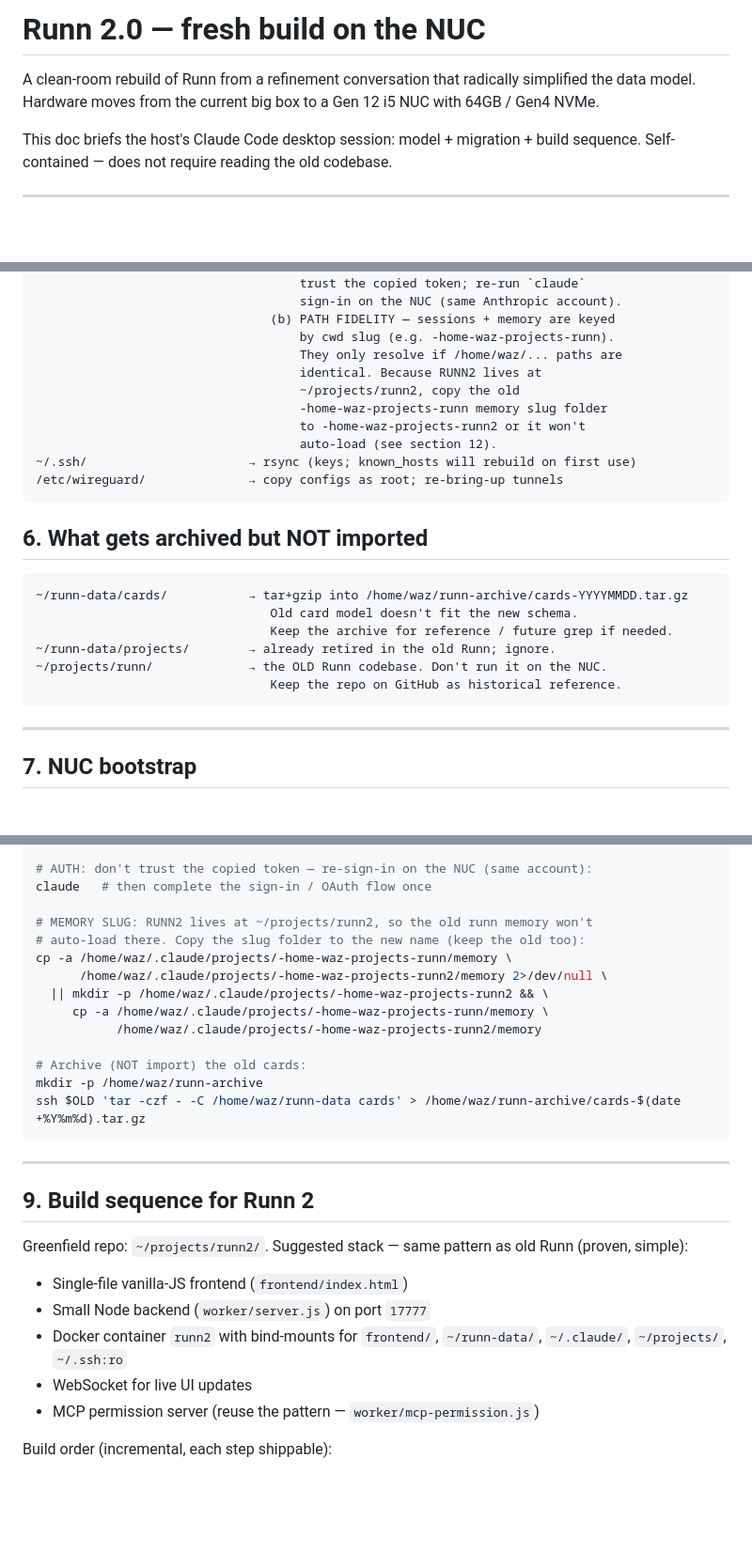
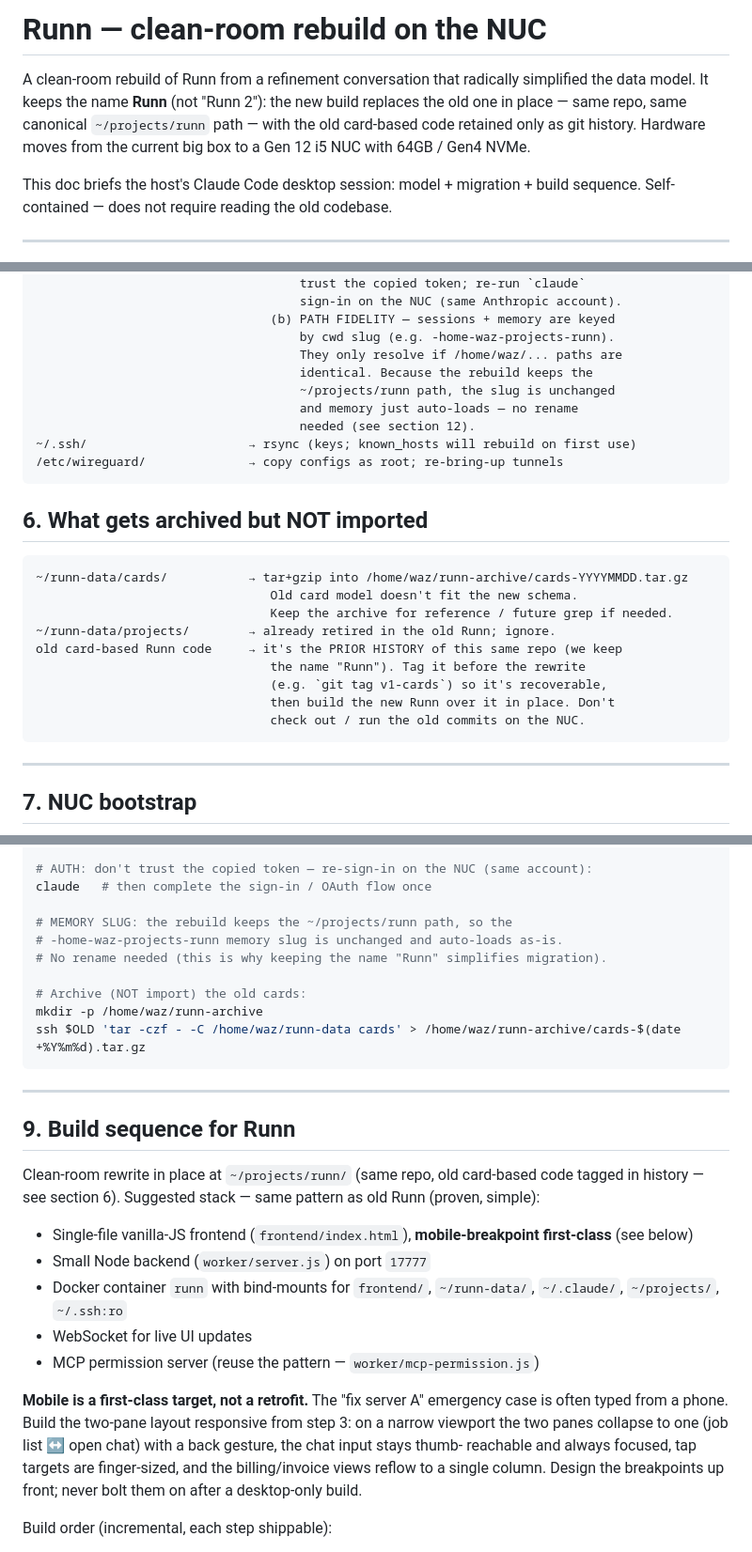
Before and after one commit to robots-and-co/runn, a Markdown page: RUNN_PLAN.md, 3 parts joined by grey strips. Shown at 94% size. Drawn GitHub-style; blank space fills up the shorter version.

Commit message:
Rename to Runn, make mobile breakpoint first-class
Drop the "runn2"/"Runn 2" name throughout the plan and the filename
(RUNN2_PLAN.md -> RUNN_PLAN.md); the rebuild keeps the canonical
~/projects/runn path so the memory slug is unchanged. Add a mobile-first
build directive to section 9 and a responsive note to the frontend step.

Co-Authored-By: Claude Opus 4.7 <noreply@anthropic.com>

````diff
--- a/RUNN2_PLAN.md
+++ b/RUNN_PLAN.md
@@ -1,8 +1,11 @@
-# Runn 2.0 — fresh build on the NUC
+# Runn — clean-room rebuild on the NUC
 
 A clean-room rebuild of Runn from a refinement conversation that radically
-simplified the data model. Hardware moves from the current big box to a
-Gen 12 i5 NUC with 64GB / Gen4 NVMe.
+simplified the data model. It keeps the name **Runn** (not "Runn 2"): the new
+build replaces the old one in place — same repo, same canonical
+`~/projects/runn` path — with the old card-based code retained only as git
+history. Hardware moves from the current big box to a Gen 12 i5 NUC with
+64GB / Gen4 NVMe.
 
 This doc briefs the host's Claude Code desktop session: model + migration +
 build sequence. Self-contained — does not require reading the old codebase.
@@ -230,11 +233,10 @@ drag-between-groups.
                                 (b) PATH FIDELITY — sessions + memory are keyed
                                     by cwd slug (e.g. -home-waz-projects-runn).
                                     They only resolve if /home/waz/... paths are
-                                    identical. Because RUNN2 lives at
-                                    ~/projects/runn2, copy the old
-                                    -home-waz-projects-runn memory slug folder
-                                    to -home-waz-projects-runn2 or it won't
-                                    auto-load (see section 12).
+                                    identical. Because the rebuild keeps the
+                                    ~/projects/runn path, the slug is unchanged
+                                    and memory just auto-loads — no rename
+                                    needed (see section 12).
 ~/.ssh/                      → rsync (keys; known_hosts will rebuild on first use)
 /etc/wireguard/              → copy configs as root; re-bring-up tunnels
 ```
@@ -246,8 +248,11 @@ drag-between-groups.
                                 Old card model doesn't fit the new schema.
                                 Keep the archive for reference / future grep if needed.
 ~/runn-data/projects/        → already retired in the old Runn; ignore.
-~/projects/runn/             → the OLD Runn codebase. Don't run it on the NUC.
-                                Keep the repo on GitHub as historical reference.
+old card-based Runn code     → it's the PRIOR HISTORY of this same repo (we keep
+                                the name "Runn"). Tag it before the rewrite
+                                (e.g. `git tag v1-cards`) so it's recoverable,
+                                then build the new Runn over it in place. Don't
+                                check out / run the old commits on the NUC.
 ```
 
 ---
@@ -283,13 +288,9 @@ rsync -avzP --delete $OLD:/home/waz/.ssh/       /home/waz/.ssh/
 # AUTH: don't trust the copied token — re-sign-in on the NUC (same account):
 claude   # then complete the sign-in / OAuth flow once
 
-# MEMORY SLUG: RUNN2 lives at ~/projects/runn2, so the old runn memory won't
-# auto-load there. Copy the slug folder to the new name (keep the old too):
-cp -a /home/waz/.claude/projects/-home-waz-projects-runn/memory \
-      /home/waz/.claude/projects/-home-waz-projects-runn2/memory 2>/dev/null \
-  || mkdir -p /home/waz/.claude/projects/-home-waz-projects-runn2 && \
-     cp -a /home/waz/.claude/projects/-home-waz-projects-runn/memory \
-           /home/waz/.claude/projects/-home-waz-projects-runn2/memory
+# MEMORY SLUG: the rebuild keeps the ~/projects/runn path, so the
+# -home-waz-projects-runn memory slug is unchanged and auto-loads as-is.
+# No rename needed (this is why keeping the name "Runn" simplifies migration).
 
 # Archive (NOT import) the old cards:
 mkdir -p /home/waz/runn-archive
@@ -298,17 +299,27 @@ ssh $OLD 'tar -czf - -C /home/waz/runn-data cards' > /home/waz/runn-archive/card
 
 ---
 
-## 9. Build sequence for Runn 2
+## 9. Build sequence for Runn
 
-Greenfield repo: `~/projects/runn2/`. Suggested stack — same pattern as old
+Clean-room rewrite in place at `~/projects/runn/` (same repo, old card-based
+code tagged in history — see section 6). Suggested stack — same pattern as old
 Runn (proven, simple):
 
-- Single-file vanilla-JS frontend (`frontend/index.html`)
+- Single-file vanilla-JS frontend (`frontend/index.html`),
+  **mobile-breakpoint first-class** (see below)
 - Small Node backend (`worker/server.js`) on port `17777`
-- Docker container `runn2` with bind-mounts for `frontend/`, `~/runn-data/`,
+- Docker container `runn` with bind-mounts for `frontend/`, `~/runn-data/`,
   `~/.claude/`, `~/projects/`, `~/.ssh:ro`
 - WebSocket for live UI updates
 - MCP permission server (reuse the pattern — `worker/mcp-permission.js`)
+
+**Mobile is a first-class target, not a retrofit.** The "fix server A"
+emergency case is often typed from a phone. Build the two-pane layout
+responsive from step 3: on a narrow viewport the two panes collapse to one
+(job list ↔ open chat) with a back gesture, the chat input stays thumb-
+reachable and always focused, tap targets are finger-sized, and the
+billing/invoice views reflow to a single column. Design the breakpoints up
+front; never bolt them on after a desktop-only build.
 
 Build order (incremental, each step shippable):
 
````
Also changed, not shown: other parts of RUNN_PLAN.md (+12 -10 lines).
